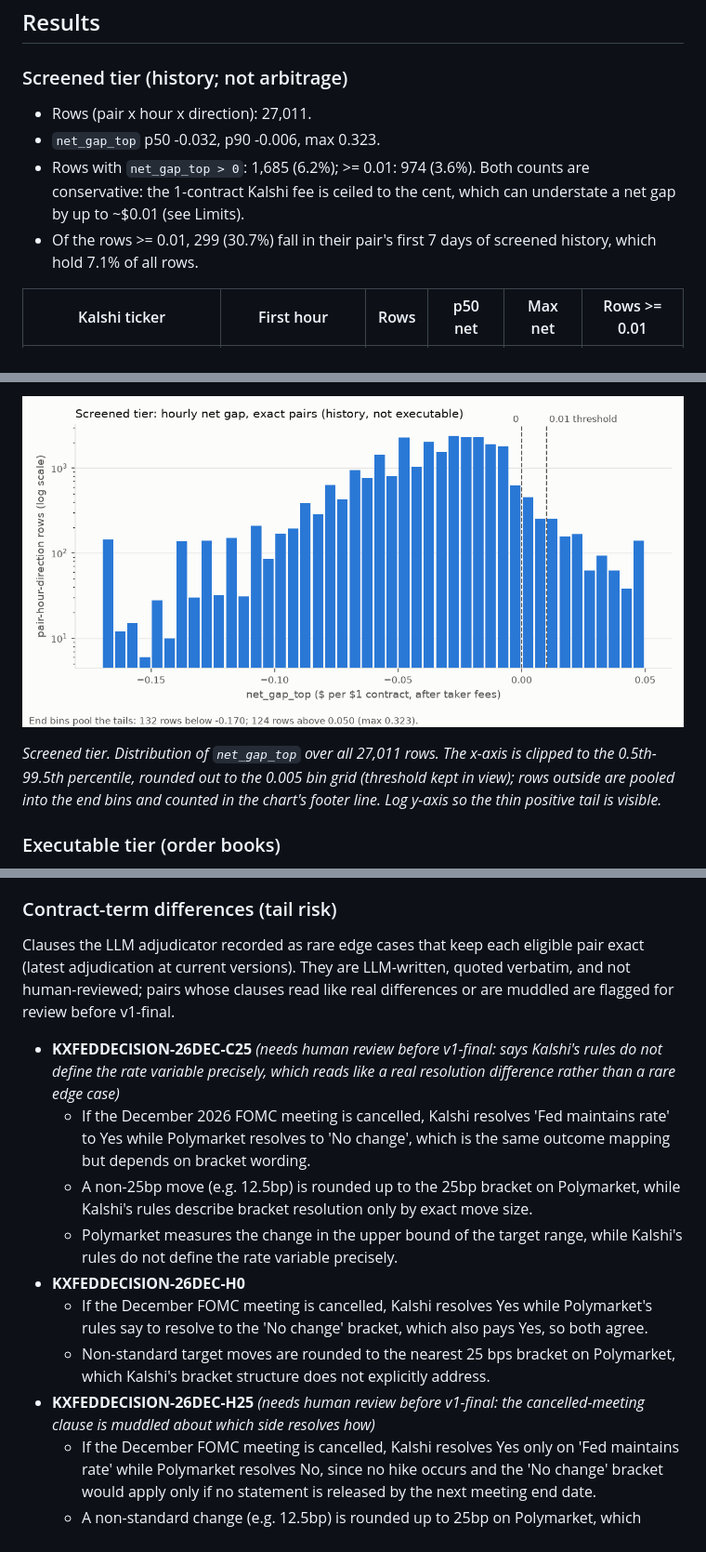
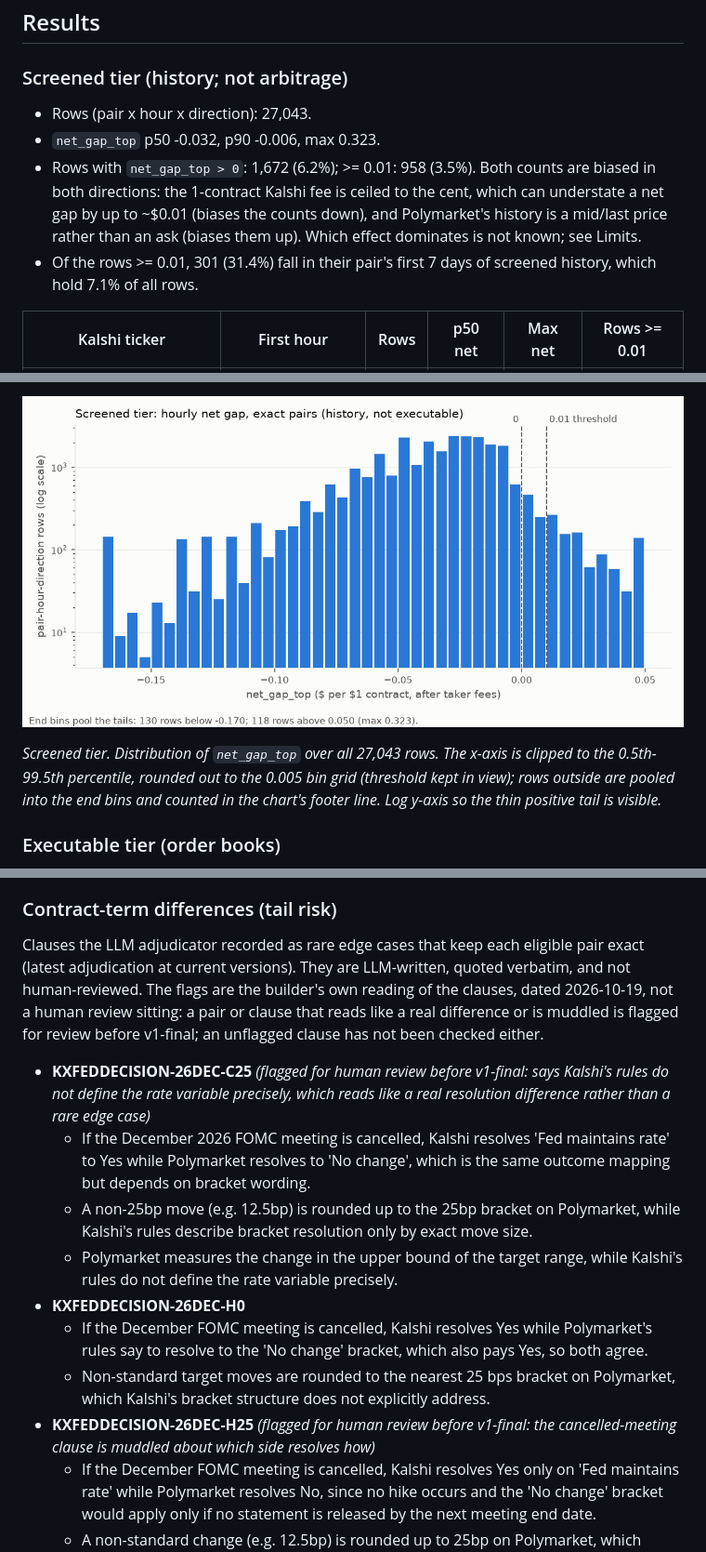
Before and after one commit to samuellee19/venue-arb, a Markdown page: reports/research-note-v1.md, 3 parts joined by grey strips. Shown at 93% size. Rendered like a GitHub page; pictures changed too: reports/screened-net-gap.png.

```diff
--- a/reports/research-note-v1.md
+++ b/reports/research-note-v1.md
@@ -54,10 +54,10 @@ When Kalshi and Polymarket list the same contract, do their prices leave money o
 
 ### Screened tier (history; not arbitrage)
 
-- Rows (pair x hour x direction): 27,011.
+- Rows (pair x hour x direction): 27,043.
 - `net_gap_top` p50 -0.032, p90 -0.006, max 0.323.
-- Rows with `net_gap_top > 0`: 1,685 (6.2%); >= 0.01: 974 (3.6%). Both counts are conservative: the 1-contract Kalshi fee is ceiled to the cent, which can understate a net gap by up to ~$0.01 (see Limits).
-- Of the rows >= 0.01, 299 (30.7%) fall in their pair's first 7 days of screened history, which hold 7.1% of all rows.
+- Rows with `net_gap_top > 0`: 1,672 (6.2%); >= 0.01: 958 (3.5%). Both counts are biased in both directions: the 1-contract Kalshi fee is ceiled to the cent, which can understate a net gap by up to ~$0.01 (biases the counts down), and Polymarket's history is a mid/last price rather than an ask (biases them up). Which effect dominates is not known; see Limits.
+- Of the rows >= 0.01, 301 (31.4%) fall in their pair's first 7 days of screened history, which hold 7.1% of all rows.
 
 | Kalshi ticker | First hour | Rows | p50 net | Max net | Rows >= 0.01 |
 |---|---|---|---|---|---|
@@ -73,7 +73,7 @@ When Kalshi and Polymarket list the same contract, do their prices leave money o
 
 ![Screened net gap distribution](screened-net-gap.png)
 
-*Screened tier. Distribution of `net_gap_top` over all 27,011 rows. The x-axis is clipped to the 0.5th-99.5th percentile, rounded out to the 0.005 bin grid (threshold kept in view); rows outside are pooled into the end bins and counted in the chart's footer line. Log y-axis so the thin positive tail is visible.*
+*Screened tier. Distribution of `net_gap_top` over all 27,043 rows. The x-axis is clipped to the 0.5th-99.5th percentile, rounded out to the 0.005 bin grid (threshold kept in view); rows outside are pooled into the end bins and counted in the chart's footer line. Log y-axis so the thin positive tail is visible.*
 
 ### Executable tier (order books)
 
@@ -103,16 +103,16 @@ When Kalshi and Polymarket list the same contract, do their prices leave money o
 
 ### Contract-term differences (tail risk)
 
-Clauses the LLM adjudicator recorded as rare edge cases that keep each eligible pair exact (latest adjudication at current versions). They are LLM-written, quoted verbatim, and not human-reviewed; pairs whose clauses read like real differences or are muddled are flagged for review before v1-final.
+Clauses the LLM adjudicator recorded as rare edge cases that keep each eligible pair exact (latest adjudication at current versions). They are LLM-written, quoted verbatim, and not human-reviewed. The flags are the builder's own reading of the clauses, dated 2026-10-19, not a human review sitting: a pair or clause that reads like a real difference or is muddled is flagged for review before v1-final; an unflagged clause has not been checked either.
 
-- **KXFEDDECISION-26DEC-C25** *(needs human review before v1-final: says Kalshi's rules do not define the rate variable precisely, which reads like a real resolution difference rather than a rare edge case)*
+- **KXFEDDECISION-26DEC-C25** *(flagged for human review before v1-final: says Kalshi's rules do not define the rate variable precisely, which reads like a real resolution difference rather than a rare edge case)*
   - If the December 2026 FOMC meeting is cancelled, Kalshi resolves 'Fed maintains rate' to Yes while Polymarket resolves to 'No change', which is the same outcome mapping but depends on bracket wording.
   - A non-25bp move (e.g. 12.5bp) is rounded up to the 25bp bracket on Polymarket, while Kalshi's rules describe bracket resolution only by exact move size.
   - Polymarket measures the change in the upper bound of the target range, while Kalshi's rules do not define the rate variable precisely.
 - **KXFEDDECISION-26DEC-H0**
   - If the December FOMC meeting is cancelled, Kalshi resolves Yes while Polymarket's rules say to resolve to the 'No change' bracket, which also pays Yes, so both agree.
   - Non-standard target moves are rounded to the nearest 25 bps bracket on Polymarket, which Kalshi's bracket structure does not explicitly address.
-- **KXFEDDECISION-26DEC-H25** *(needs human review before v1-final: the cancelled-meeting clause is muddled about which side resolves how)*
+- **KXFEDDECISION-26DEC-H25** *(flagged for human review before v1-final: the cancelled-meeting clause is muddled about which side resolves how)*
   - If the December FOMC meeting is cancelled, Kalshi resolves Yes only on 'Fed maintains rate' while Polymarket resolves No, since no hike occurs and the 'No change' bracket would apply only if no statement is released by the next meeting end date.
   - A non-standard change (e.g. 12.5bp) is rounded up to 25bp on Polymarket, which would resolve Polymarket Yes where Kalshi's bracket logic may differ.
   - Kalshi's Yes outcome is a 'Hike 25bps' bracket while Polymarket measures the change in the upper bound, so a 50bp hike resolves No on both but the bracket mapping must match.
```
Also changed, not shown: other parts of reports/research-note-v1.md (+23 -22 lines), 5 other files.
